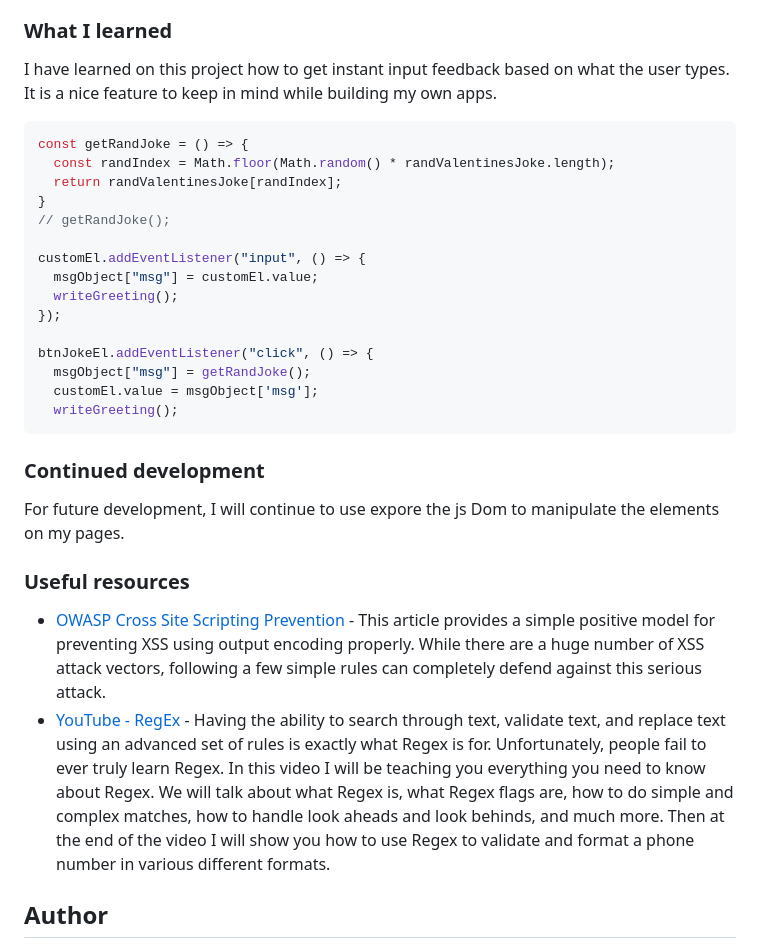
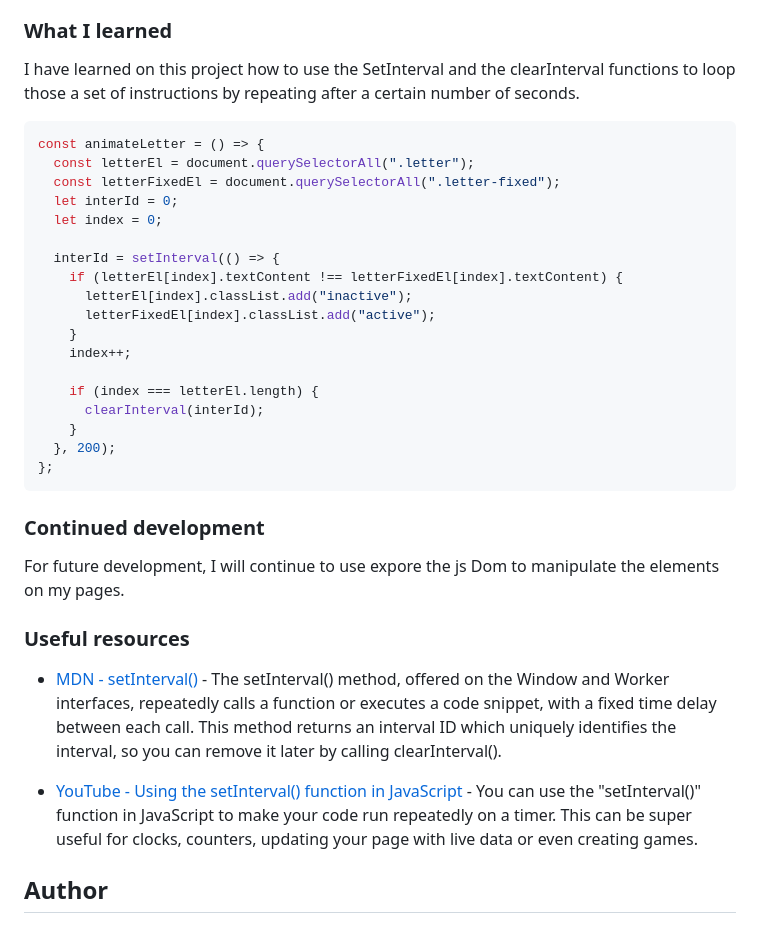
Before and after one commit to newbpydev/valentines-16-2022, a Markdown page: README.md, the part around the change printed below. GitHub-like rendering.

````diff
--- a/README.md
+++ b/README.md
@@ -47,25 +44,29 @@ randomly choose a valentines joke as the input.
 
 ### What I learned
 
-I have learned on this project how to get instant input feedback based on what
-the user types. It is a nice feature to keep in mind while building my own apps.
+I have learned on this project how to use the SetInterval and the clearInterval
+functions to loop those a set of instructions by repeating after a certain
+number of seconds.
 
 ```javascript
-const getRandJoke = () => {
-  const randIndex = Math.floor(Math.random() * randValentinesJoke.length);
-  return randValentinesJoke[randIndex];
-}
-// getRandJoke();
+const animateLetter = () => {
+  const letterEl = document.querySelectorAll(".letter");
+  const letterFixedEl = document.querySelectorAll(".letter-fixed");
+  let interId = 0;
+  let index = 0;
 
-customEl.addEventListener("input", () => {
-  msgObject["msg"] = customEl.value;
-  writeGreeting();
-});
+  interId = setInterval(() => {
+    if (letterEl[index].textContent !== letterFixedEl[index].textContent) {
+      letterEl[index].classList.add("inactive");
+      letterFixedEl[index].classList.add("active");
+    }
+    index++;
 
-btnJokeEl.addEventListener("click", () => {
-  msgObject["msg"] = getRandJoke();
-  customEl.value = msgObject['msg'];
-  writeGreeting();
+    if (index === letterEl.length) {
+      clearInterval(interId);
+    }
+  }, 200);
+};
 ```
 
 ### Continued development
@@ -75,8 +76,10 @@ the elements on my pages.
 
 ### Useful resources
 
-- [OWASP Cross Site Scripting Prevention](https://cheatsheetseries.owasp.org/cheatsheets/Cross_Site_Scripting_Prevention_Cheat_Sheet.html) - This article provides a simple positive model for preventing XSS using output encoding properly. While there are a huge number of XSS attack vectors, following a few simple rules can completely defend against this serious attack.
-- [YouTube - RegEx](https://www.youtube.com/watch?v=rhzKDrUiJVk&t=1029s&ab_channel=WebDevSimplified) - Having the ability to search through text, validate text, and replace text using an advanced set of rules is exactly what Regex is for. Unfortunately, people fail to ever truly learn Regex. In this video I will be teaching you everything you need to know about Regex. We will talk about what Regex is, what Regex flags are, how to do simple and complex matches, how to handle look aheads and look behinds, and much more. Then at the end of the video I will show you how to use Regex to validate and format a phone number in various different formats.
+- [MDN - setInterval()](https://developer.mozilla.org/en-US/docs/Web/API/setInterval) - The setInterval() method, offered on the Window and Worker interfaces, repeatedly calls a function or executes a code snippet, with a fixed time delay between each call.
+This method returns an interval ID which uniquely identifies the interval, so you can remove it later by calling clearInterval().
+
+- [YouTube - Using the setInterval() function in JavaScript](https://www.youtube.com/watch?v=ubLC1JxMqfY&t=672s&ab_channel=dcode) - You can use the "setInterval()" function in JavaScript to make your code run repeatedly on a timer. This can be super useful for clocks, counters, updating your page with live data or even creating games.
 
 ## Author
 
````
Also changed, not shown: other parts of README.md (+5 -8 lines), images/screenshot1.png, images/screenshot2.png, images/screenshot3.png, images/screenshot4.png.
